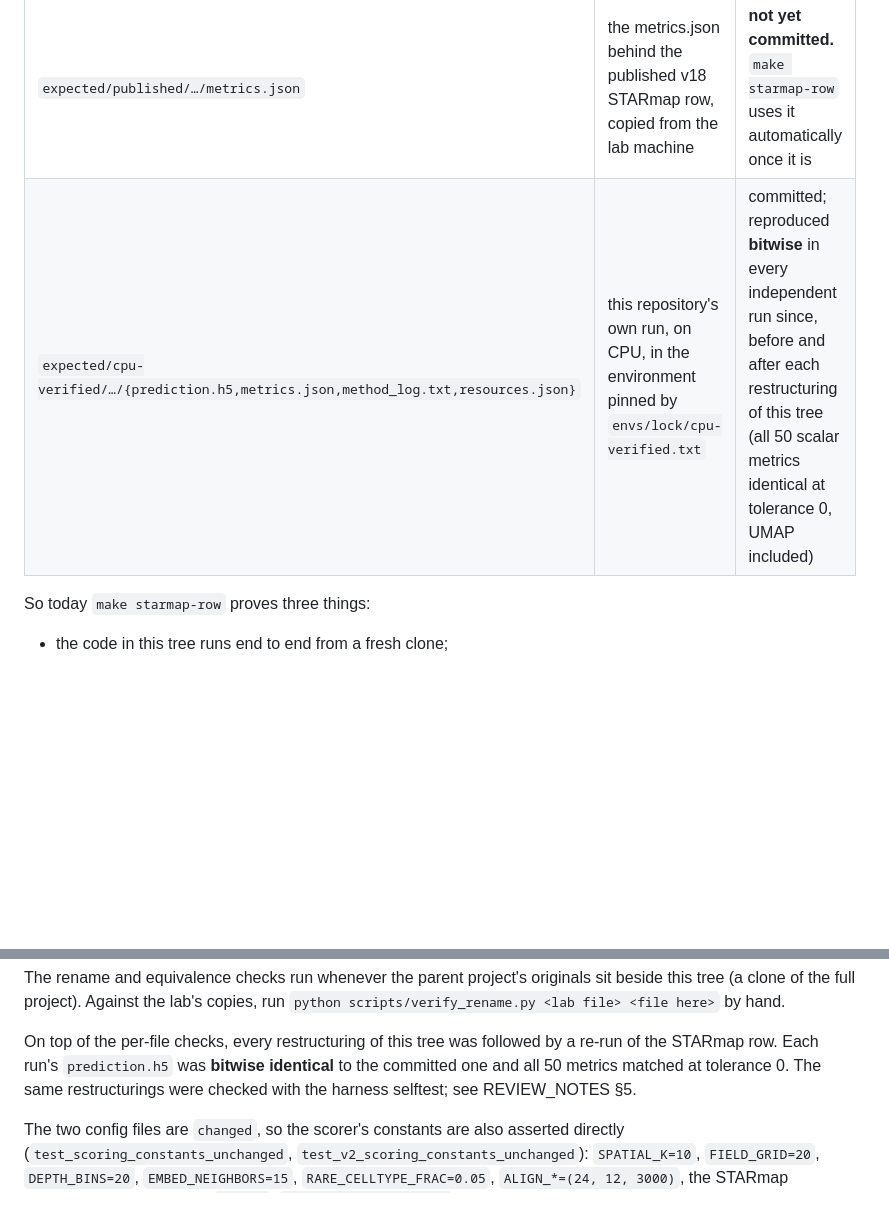
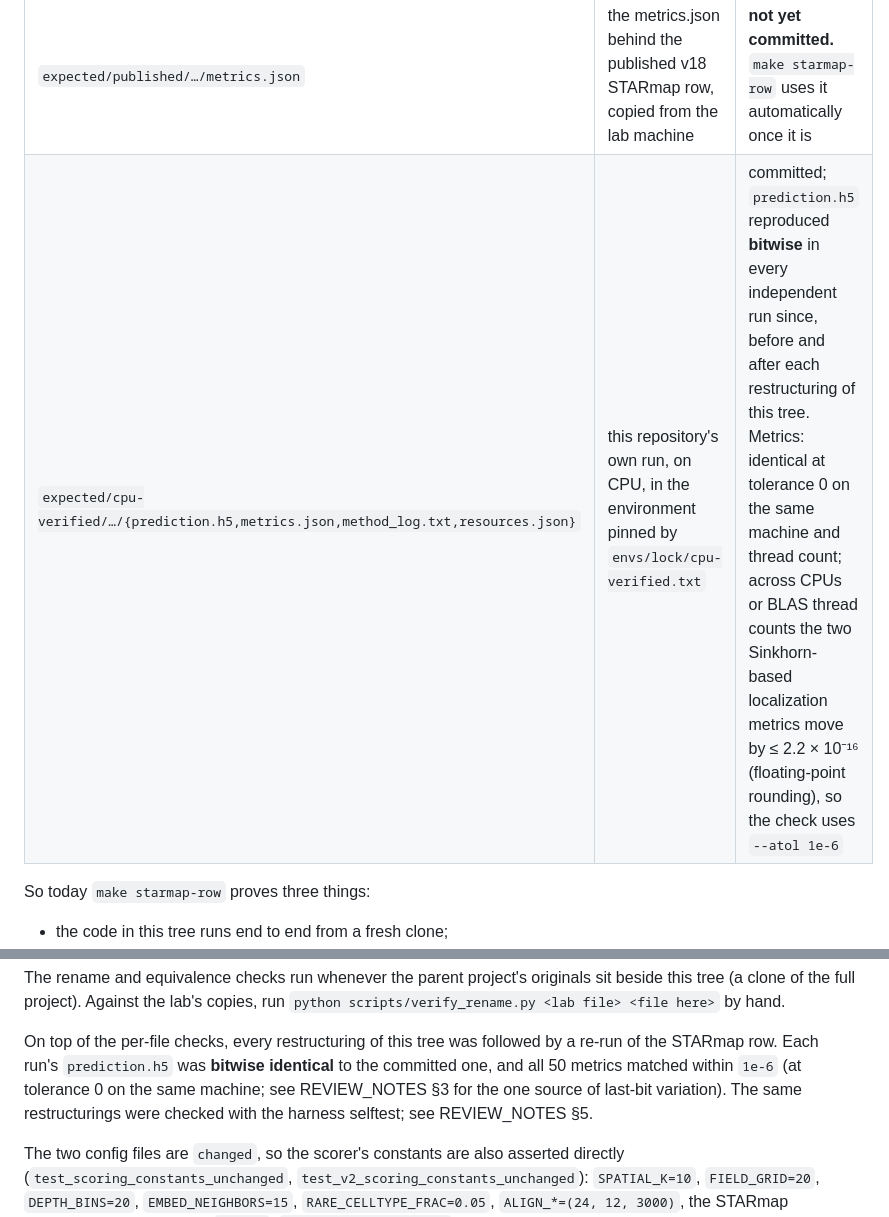
Before and after one commit to hanv14/SpatialCPA, a Markdown page: review/README.md, 2 parts joined by grey strips. Rendered like a GitHub page; blank space fills up the shorter version.

```diff
--- a/review/README.md
+++ b/review/README.md
@@ -46,7 +46,7 @@ compares against whichever is present:
 | row | what it is | status |
 |---|---|---|
 | `expected/published/…/metrics.json` | the metrics.json behind the published v18 STARmap row, copied from the lab machine | **not yet committed.** `make starmap-row` uses it automatically once it is |
-| `expected/cpu-verified/…/{prediction.h5,metrics.json,method_log.txt,resources.json}` | this repository's own run, on CPU, in the environment pinned by `envs/lock/cpu-verified.txt` | committed; reproduced **bitwise** in every independent run since, before and after each restructuring of this tree (all 50 scalar metrics identical at tolerance 0, UMAP included) |
+| `expected/cpu-verified/…/{prediction.h5,metrics.json,method_log.txt,resources.json}` | this repository's own run, on CPU, in the environment pinned by `envs/lock/cpu-verified.txt` | committed; `prediction.h5` reproduced **bitwise** in every independent run since, before and after each restructuring of this tree. Metrics: identical at tolerance 0 on the same machine and thread count; across CPUs or BLAS thread counts the two Sinkhorn-based localization metrics move by ≤ 2.2 × 10⁻¹⁶ (floating-point rounding), so the check uses `--atol 1e-6` |
 
 So today `make starmap-row` proves three things:
 
@@ -224,8 +224,10 @@ beside this tree (a clone of the full project). Against the lab's copies, run
 
 On top of the per-file checks, every restructuring of this tree was followed by a
 re-run of the STARmap row. Each run's `prediction.h5` was **bitwise identical** to
-the committed one and all 50 metrics matched at tolerance 0. The same
-restructurings were checked with the harness selftest; see REVIEW_NOTES §5.
+the committed one, and all 50 metrics matched within `1e-6` (at tolerance 0 on
+the same machine; see REVIEW_NOTES §3 for the one source of last-bit
+variation). The same restructurings were checked with the harness selftest; see
+REVIEW_NOTES §5.
 
 The two config files are `changed`, so the scorer's constants are also asserted
 directly (`test_scoring_constants_unchanged`,
```
Also changed, not shown: review/REVIEW_NOTES.md (+15 -4 lines).
